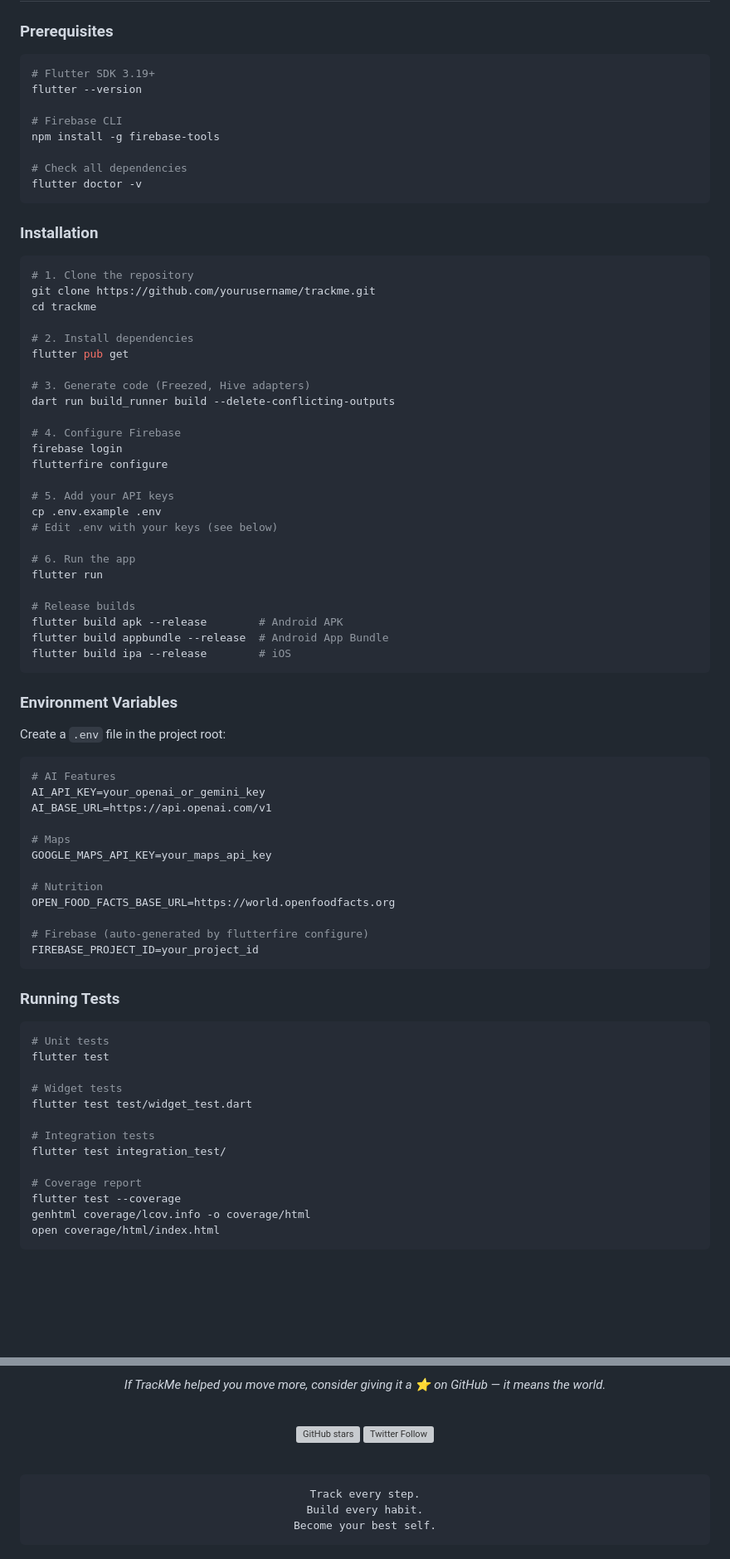
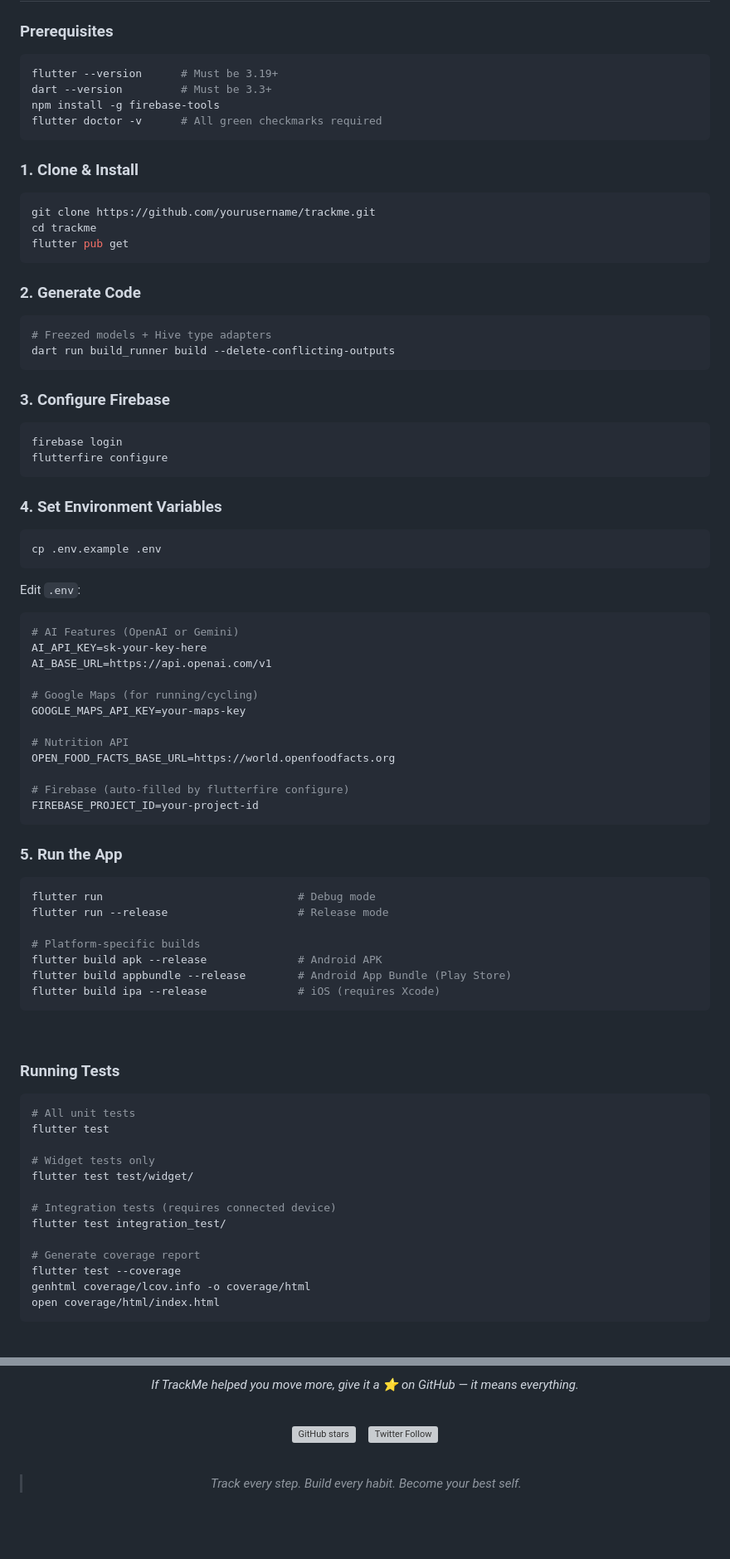
Before and after one commit to codest0411/TrackMe.apk, a Markdown page: README.md, 2 parts joined by grey strips. Shown at 83% size. GitHub-like rendering; blank space fills up the shorter version; grey boxes are pictures that could not be loaded.

````diff
--- a/README.md
+++ b/README.md
@@ -355,78 +463,84 @@ Data Sources (Hive · Firestore · Health · REST APIs)
 ### Prerequisites
 
 ```bash
-# Flutter SDK 3.19+
-flutter --version
-
-# Firebase CLI
+flutter --version      # Must be 3.19+
+dart --version         # Must be 3.3+
 npm install -g firebase-tools
-
-# Check all dependencies
-flutter doctor -v
+flutter doctor -v      # All green checkmarks required
 ```
 
-### Installation
+### 1. Clone & Install
 
 ```bash
-# 1. Clone the repository
 git clone https://github.com/yourusername/trackme.git
 cd trackme
+flutter pub get
+```
 
-# 2. Install dependencies
-flutter pub get
+### 2. Generate Code
 
-# 3. Generate code (Freezed, Hive adapters)
+```bash
+# Freezed models + Hive type adapters
 dart run build_runner build --delete-conflicting-outputs
+```
 
-# 4. Configure Firebase
+### 3. Configure Firebase
+
+```bash
 firebase login
 flutterfire configure
-
-# 5. Add your API keys
-cp .env.example .env
-# Edit .env with your keys (see below)
-
-# 6. Run the app
-flutter run
-
-# Release builds
-flutter build apk --release        # Android APK
-flutter build appbundle --release  # Android App Bundle
-flutter build ipa --release        # iOS
 ```
 
-### Environment Variables
+### 4. Set Environment Variables
 
-Create a `.env` file in the project root:
+```bash
+cp .env.example .env
+```
+
+Edit `.env`:
 
 ```env
-# AI Features
-AI_API_KEY=your_openai_or_gemini_key
+# AI Features (OpenAI or Gemini)
+AI_API_KEY=sk-your-key-here
 AI_BASE_URL=https://api.openai.com/v1
 
-# Maps
-GOOGLE_MAPS_API_KEY=your_maps_api_key
+# Google Maps (for running/cycling)
+GOOGLE_MAPS_API_KEY=your-maps-key
 
-# Nutrition
+# Nutrition API
 OPEN_FOOD_FACTS_BASE_URL=https://world.openfoodfacts.org
 
-# Firebase (auto-generated by flutterfire configure)
-FIREBASE_PROJECT_ID=your_project_id
+# Firebase (auto-filled by flutterfire configure)
+FIREBASE_PROJECT_ID=your-project-id
 ```
+
+### 5. Run the App
+
+```bash
+flutter run                              # Debug mode
+flutter run --release                    # Release mode
+
+# Platform-specific builds
+flutter build apk --release              # Android APK
+flutter build appbundle --release        # Android App Bundle (Play Store)
+flutter build ipa --release              # iOS (requires Xcode)
+```
+
+<br/>
 
 ### Running Tests
 
 ```bash
-# Unit tests
+# All unit tests
 flutter test
 
-# Widget tests
-flutter test test/widget_test.dart
+# Widget tests only
+flutter test test/widget/
 
-# Integration tests
+# Integration tests (requires connected device)
 flutter test integration_test/
 
-# Coverage report
+# Generate coverage report
 flutter test --coverage
 genhtml coverage/lcov.info -o coverage/html
 open coverage/html/index.html
@@ -539,19 +672,16 @@ See [LICENSE](LICENSE) for the full text.
 
 **Built with 💜 in Flutter**
 
-*If TrackMe helped you move more, consider giving it a ⭐ on GitHub — it means the world.*
+*If TrackMe helped you move more, give it a ⭐ on GitHub — it means everything.*
 
 <br/>
 
 [![GitHub stars](https://img.shields.io/github/stars/yourusername/trackme?style=social)](https://github.com/yourusername/trackme)
+&nbsp;&nbsp;
 [![Twitter Follow](https://img.shields.io/twitter/follow/trackmeapp?style=social)](https://twitter.com/trackmeapp)
 
 <br/>
 
-```
-Track every step.
-Build every habit.
-Become your best self.
-```
+> *Track every step. Build every habit. Become your best self.*
 
 </div>
````
Also changed, not shown: other parts of README.md (+369 -242 lines).
